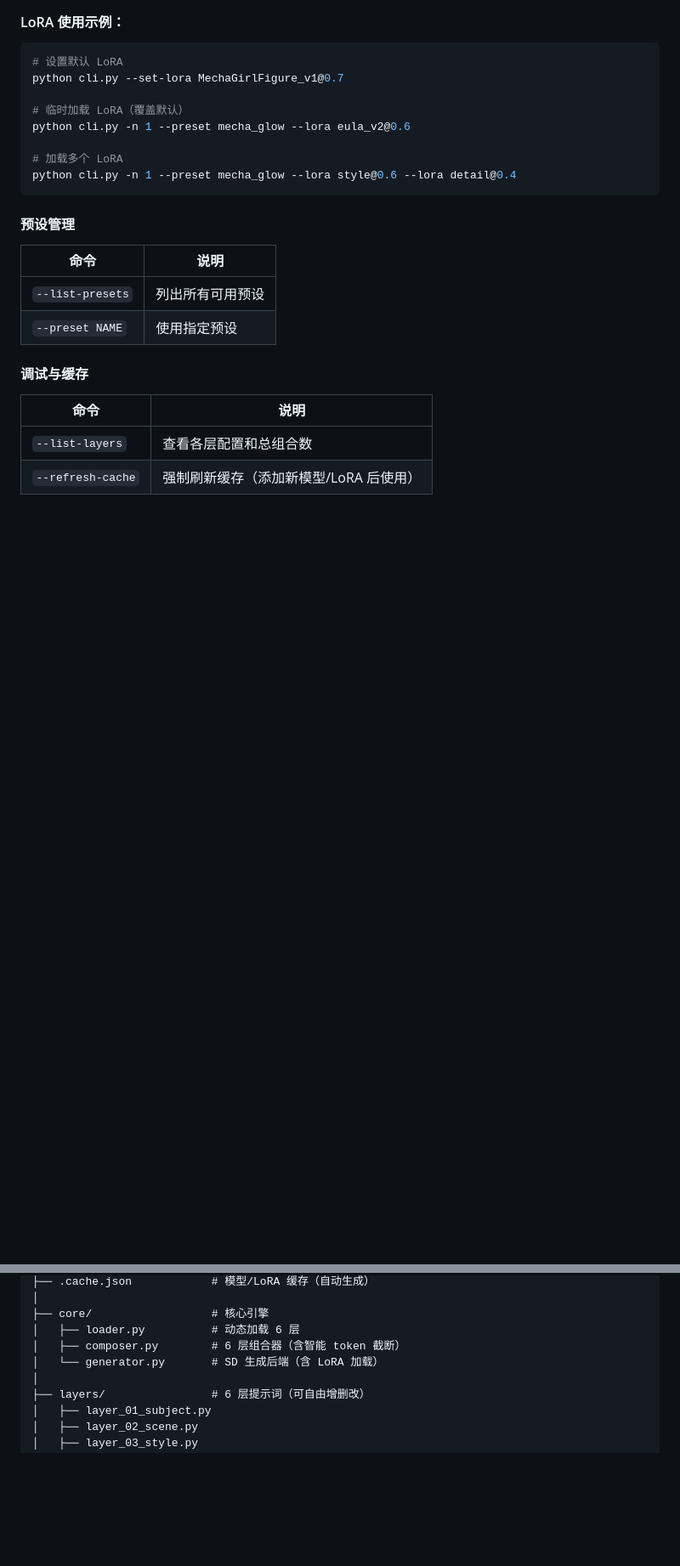
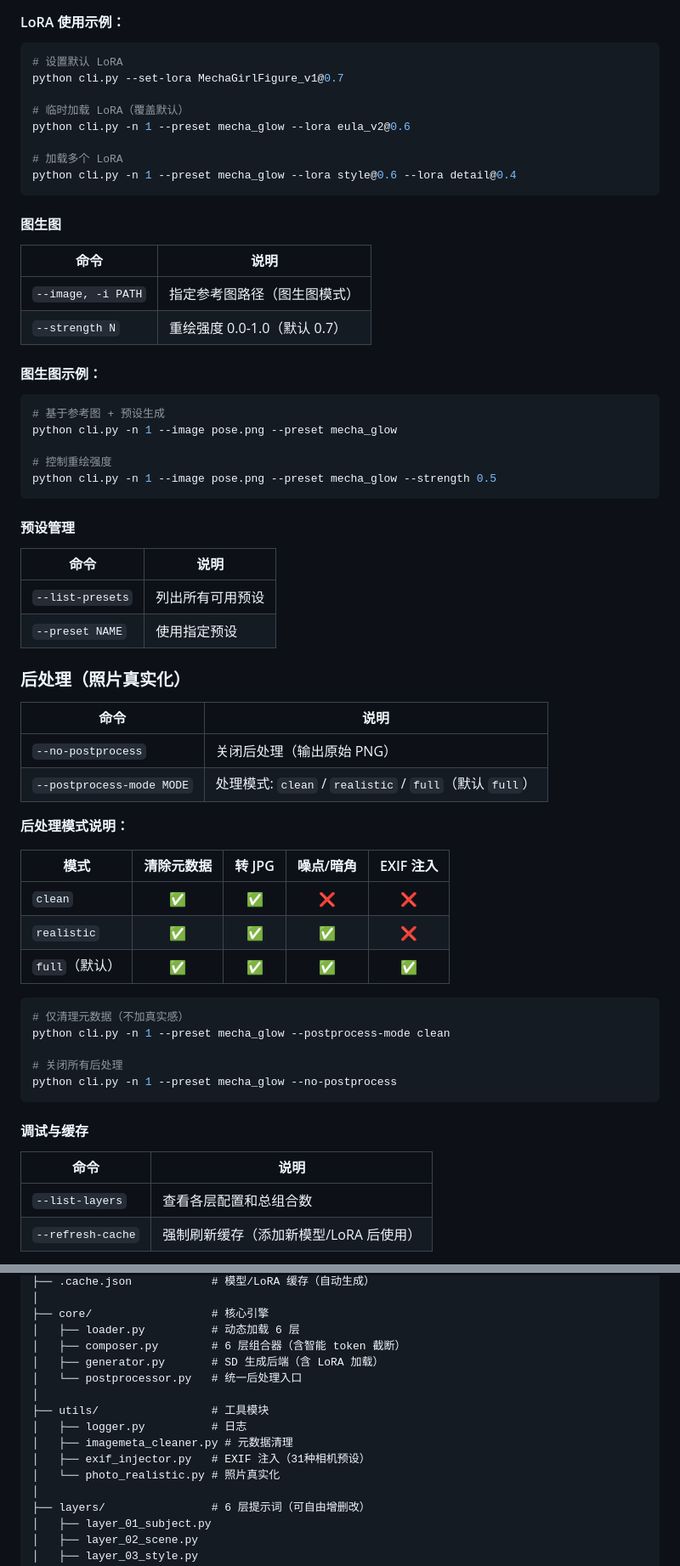
Before and after one commit to austinnie/LayerForge, a Markdown page: README.md, 2 parts joined by grey strips. Shown at 85% size. Rendered like a GitHub page; blank space fills up the shorter version.

Commit message:
docs: 更新 README，补充后处理、图生图、相机预设功能
- 核心特性新增图生图、后处理、智能缓存
- CLI 命令新增图生图、后处理模块及模式对比表
- 目录结构新增 utils/ 和 core/postprocessor.py
- 新增相机预设章节（31种，8大品牌）
- 使用场景新增姿势保持和出图真实化
- 依赖新增 opencv-python

````diff
--- a/README.md
+++ b/README.md
@@ -129,12 +131,54 @@ python cli.py -n 1 --preset mecha_glow --lora eula_v2@0.6
 python cli.py -n 1 --preset mecha_glow --lora style@0.6 --lora detail@0.4
 ```
 
+
+#### 图生图
+
+| 命令 | 说明 |
+|------|------|
+|`--image, -i PATH`	|指定参考图路径（图生图模式）|
+|`--strength N`	|重绘强度 0.0-1.0（默认 0.7）|
+
+#### 图生图示例：
+
+```bash
+# 基于参考图 + 预设生成
+python cli.py -n 1 --image pose.png --preset mecha_glow
+
+# 控制重绘强度
+python cli.py -n 1 --image pose.png --preset mecha_glow --strength 0.5
+```
+
 #### 预设管理
 
 | 命令 | 说明 |
 |------|------|
 | `--list-presets` | 列出所有可用预设 |
 | `--preset NAME` | 使用指定预设 |
+
+
+### 后处理（照片真实化）
+
+| 命令 | 说明 |
+|------|------|
+| `--no-postprocess` | 关闭后处理（输出原始 PNG） |
+| `--postprocess-mode MODE` | 处理模式: `clean` / `realistic` / `full`（默认 `full`） |
+
+**后处理模式说明：**
+
+| 模式 | 清除元数据 | 转 JPG | 噪点/暗角 | EXIF 注入 |
+|------|:--------:|:------:|:--------:|:--------:|
+| `clean` | ✅ | ✅ | ❌ | ❌ |
+| `realistic` | ✅ | ✅ | ✅ | ❌ |
+| `full`（默认） | ✅ | ✅ | ✅ | ✅ |
+
+```bash
+# 仅清理元数据（不加真实感）
+python cli.py -n 1 --preset mecha_glow --postprocess-mode clean
+
+# 关闭所有后处理
+python cli.py -n 1 --preset mecha_glow --no-postprocess
+```
 
 #### 调试与缓存
 
@@ -156,7 +200,14 @@ LayerForge/
 ├── core/                  # 核心引擎
 │   ├── loader.py          # 动态加载 6 层
 │   ├── composer.py        # 6 层组合器（含智能 token 截断）
-│   └── generator.py       # SD 生成后端（含 LoRA 加载）
+│   ├── generator.py       # SD 生成后端（含 LoRA 加载）
+│   └── postprocessor.py   # 统一后处理入口
+│
+├── utils/                 # 工具模块
+│   ├── logger.py          # 日志
+│   ├── imagemeta_cleaner.py # 元数据清理
+│   ├── exif_injector.py   # EXIF 注入（31种相机预设）
+│   └── photo_realistic.py # 照片真实化
 │
 ├── layers/                # 6 层提示词（可自由增删改）
 │   ├── layer_01_subject.py
````
Also changed, not shown: other parts of README.md (+28 -1 lines).
